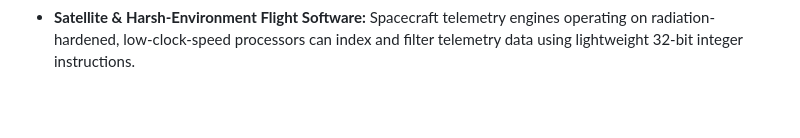
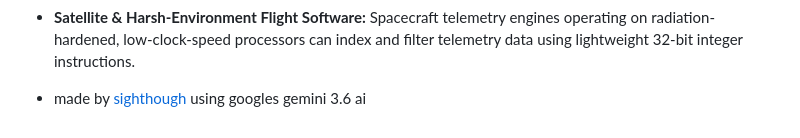
Before and after one commit to sighthough/LESS-MEMORY-USAGE-32bit-symbolic-engine, a Markdown page: README.md, the part around the change. Rendered like a GitHub page; blank space fills up the shorter version.

Commit message:
Add attribution for content creation
Added attribution for content created using Google's Gemini AI.

```diff
--- a/README.md
+++ b/README.md
@@ -132,3 +132,5 @@ The tech demo features a multi-threaded parallel execution pipeline built in nat
 
 * **Ultra-Low-Power Microcontroller Telemetry:** Constrained microcontrollers (such as ESP32 or ARM Cortex-M devices with as little as 32 KB of RAM) measuring wide-range physical phenomena (e.g., Geiger counters, environmental sensors, industrial vibration monitors) can log wide scale ranges without pulling in heavy floating-point software emulation libraries.
 * **Satellite & Harsh-Environment Flight Software:** Spacecraft telemetry engines operating on radiation-hardened, low-clock-speed processors can index and filter telemetry data using lightweight 32-bit integer instructions.
+
+* made by [sighthough](https://youtu.be/UtPiUGwu-0Q) using googles gemini 3.6 ai
```
